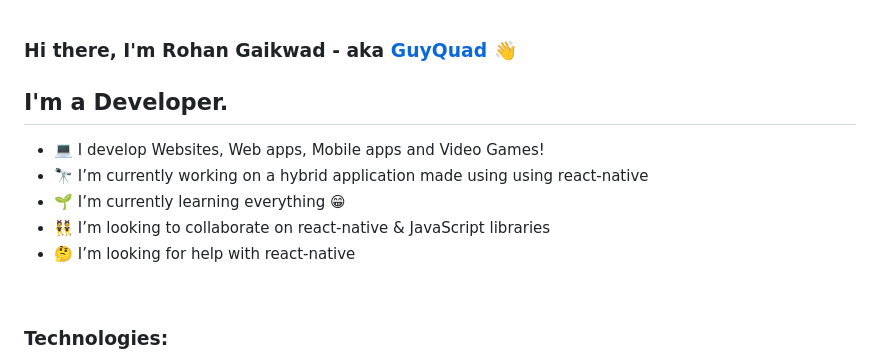
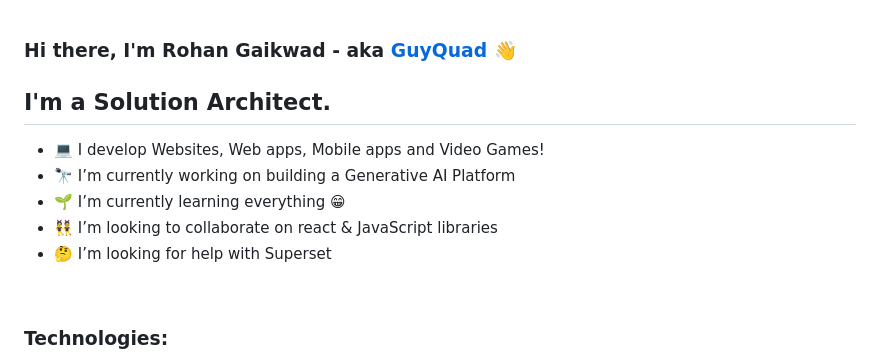
Before and after one commit to rohangaikwad/rohangaikwad, a Markdown page: README.md, the part around one of its changes. Rendered like a GitHub page.

```diff
--- a/README.md
+++ b/README.md
@@ -3,16 +3,17 @@
 <!--
 **rohangaikwad/rohangaikwad** is a ✨ _special_ ✨ repository because its `README.md` (this file) appears on your GitHub profile.
 -->
-## I'm a Developer.
+## I'm a Solution Architect.
 - 💻 I develop Websites, Web apps, Mobile apps and Video Games!
-- 🔭 I’m currently working on a hybrid application made using using react-native
+- 🔭 I’m currently working on building a Generative AI Platform
 - 🌱 I’m currently learning everything 😁
-- 👯 I’m looking to collaborate on react-native & JavaScript libraries
-- 🤔 I’m looking for help with react-native
+- 👯 I’m looking to collaborate on react & JavaScript libraries
+- 🤔 I’m looking for help with Superset
 <!-- - 💬 Ask me about ...
 - 😄 Pronouns: ...
 - ⚡ Fun fact: ...
 -->
 <br />
 
+
 ### Technologies:
```
Also changed, not shown: other parts of README.md (+29 -15 lines).
